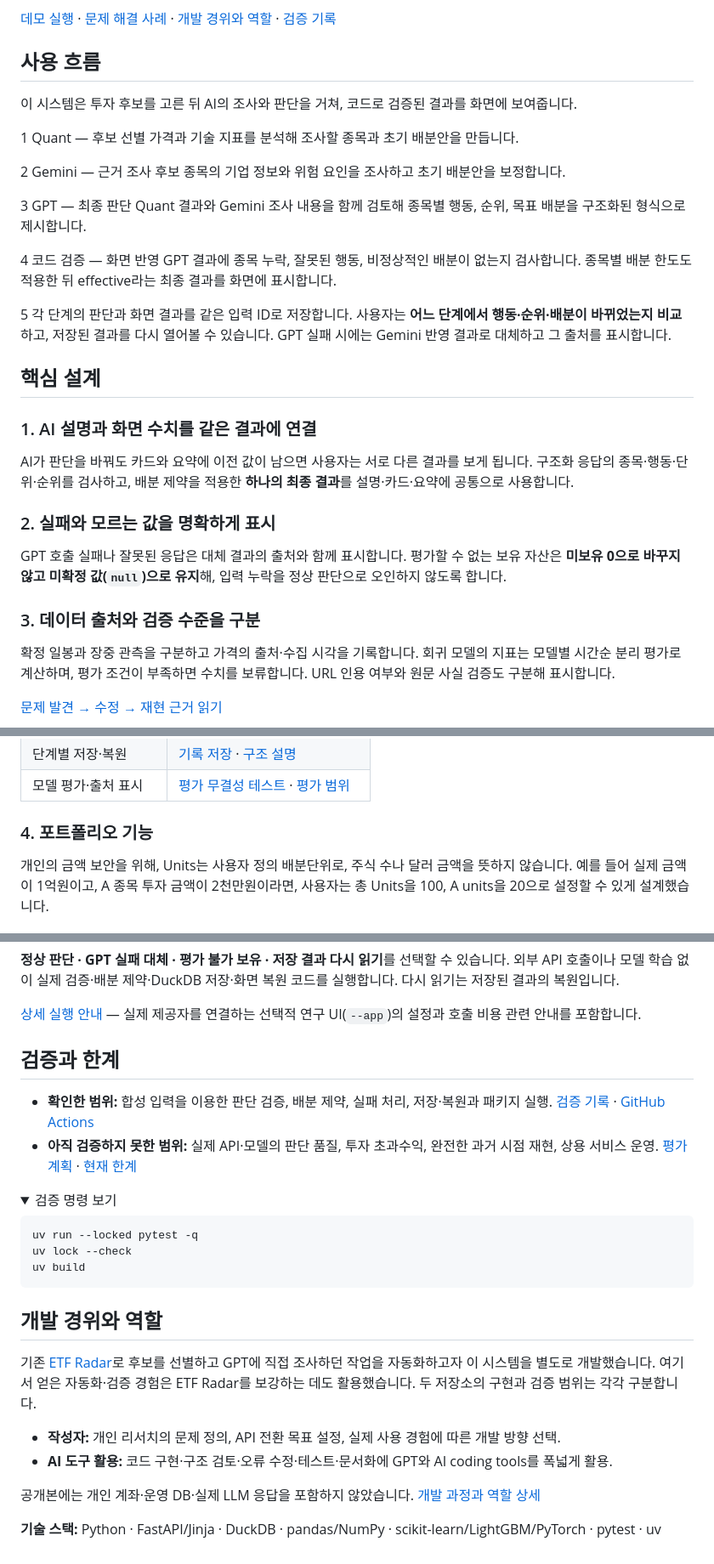
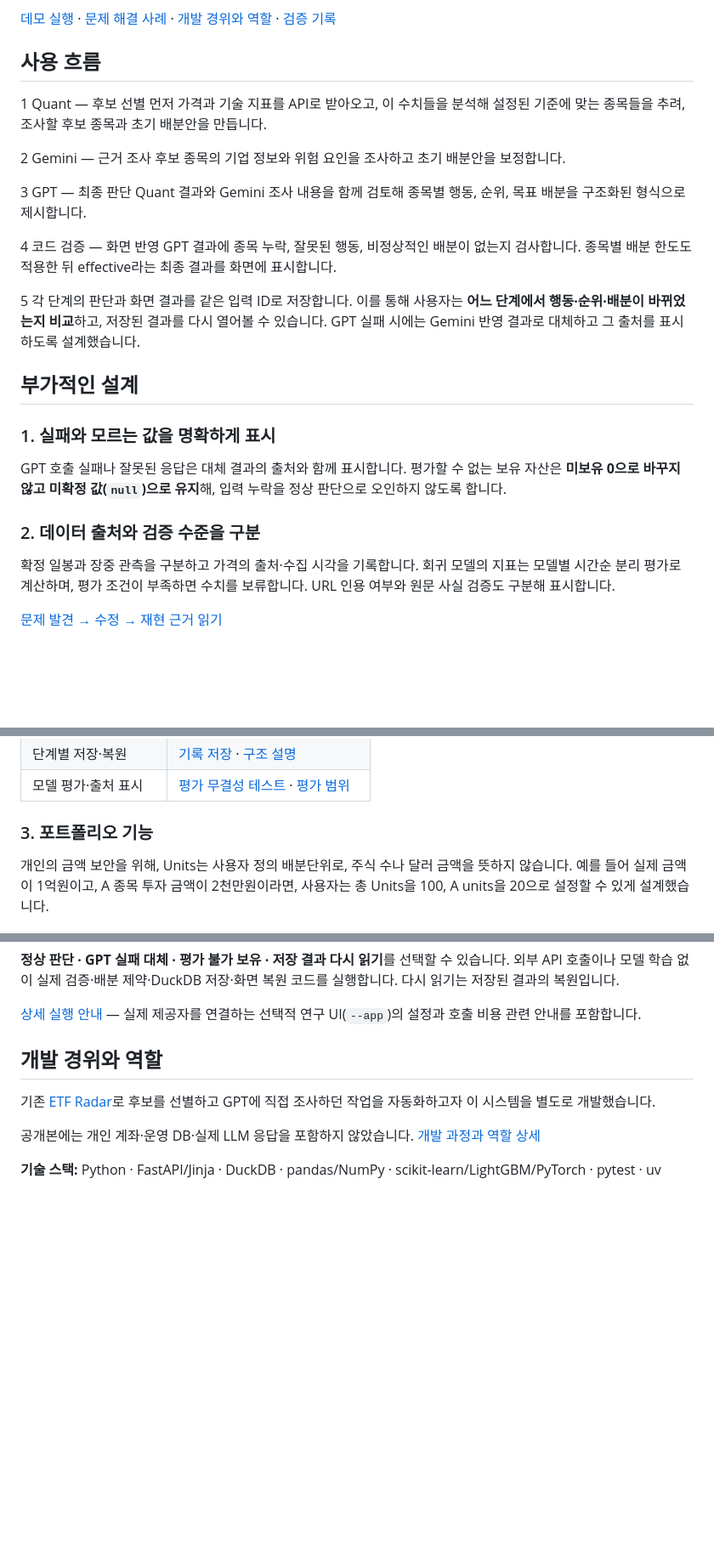
Before and after one commit to petruslihm/ai-investment-research, a Markdown page: README.md, 3 parts joined by grey strips. Shown at 85% size. GitHub-like rendering; folded sections open; blank space fills up the shorter version.

````diff
--- a/README.md
+++ b/README.md
@@ -9,11 +9,9 @@
 [데모 실행](#데모-실행) · [문제 해결 사례](docs/CASE_STUDIES.md) · [개발 경위와 역할](docs/DEVELOPMENT.md) · [검증 기록](docs/VALIDATION.md)
 
 ## 사용 흐름
-이 시스템은 투자 후보를 고른 뒤 AI의 조사와 판단을 거쳐, 코드로 검증된 결과를 화면에 보여줍니다.
-
 1
 Quant — 후보 선별
-가격과 기술 지표를 분석해 조사할 종목과 초기 배분안을 만듭니다.
+먼저 가격과 기술 지표를 API로 받아오고, 이 수치들을 분석해 설정된 기준에 맞는 종목들을 추려, 조사할 후보 종목과 초기 배분안을 만듭니다.
 
 2
 Gemini — 근거 조사
@@ -28,20 +26,16 @@ Quant 결과와 Gemini 조사 내용을 함께 검토해 종목별 행동, 순
 GPT 결과에 종목 누락, 잘못된 행동, 비정상적인 배분이 없는지 검사합니다. 종목별 배분 한도도 적용한 뒤 effective라는 최종 결과를 화면에 표시합니다.
 
 5
-각 단계의 판단과 화면 결과를 같은 입력 ID로 저장합니다. 사용자는 **어느 단계에서 행동·순위·배분이 바뀌었는지 비교**하고, 저장된 결과를 다시 열어볼 수 있습니다. GPT 실패 시에는 Gemini 반영 결과로 대체하고 그 출처를 표시합니다.
+각 단계의 판단과 화면 결과를 같은 입력 ID로 저장합니다. 이를 통해 사용자는 **어느 단계에서 행동·순위·배분이 바뀌었는지 비교**하고, 저장된 결과를 다시 열어볼 수 있습니다. GPT 실패 시에는 Gemini 반영 결과로 대체하고 그 출처를 표시하도록 설계했습니다.
 
 
-## 핵심 설계
+## 부가적인 설계
 
-### 1. AI 설명과 화면 수치를 같은 결과에 연결
-
-AI가 판단을 바꿔도 카드와 요약에 이전 값이 남으면 사용자는 서로 다른 결과를 보게 됩니다. 구조화 응답의 종목·행동·단위·순위를 검사하고, 배분 제약을 적용한 **하나의 최종 결과**를 설명·카드·요약에 공통으로 사용합니다.
-
-### 2. 실패와 모르는 값을 명확하게 표시
+### 1. 실패와 모르는 값을 명확하게 표시
 
 GPT 호출 실패나 잘못된 응답은 대체 결과의 출처와 함께 표시합니다. 평가할 수 없는 보유 자산은 **미보유 0으로 바꾸지 않고 미확정 값(`null`)으로 유지**해, 입력 누락을 정상 판단으로 오인하지 않도록 합니다.
 
-### 3. 데이터 출처와 검증 수준을 구분
+### 2. 데이터 출처와 검증 수준을 구분
 
 확정 일봉과 장중 관측을 구분하고 가격의 출처·수집 시각을 기록합니다. 회귀 모델의 지표는 모델별 시간순 분리 평가로 계산하며, 평가 조건이 부족하면 수치를 보류합니다. URL 인용 여부와 원문 사실 검증도 구분해 표시합니다.
 
@@ -60,7 +54,7 @@ GPT 호출 실패나 잘못된 응답은 대체 결과의 출처와 함께 표
 
 </details>
 
-### 4. 포트폴리오 기능
+### 3. 포트폴리오 기능
 
  개인의 금액 보안을 위해, Units는 사용자 정의 배분단위로, 주식 수나 달러 금액을 뜻하지 않습니다. 예를 들어 실제 금액이 1억원이고, A 종목 투자 금액이 2천만원이라면, 사용자는 총 Units을 100, A units을 20으로 설정할 수 있게 설계했습니다.
 
@@ -79,28 +73,10 @@ uv run investassist --demo
 
 [상세 실행 안내](docs/RUNNING.md) — 실제 제공자를 연결하는 선택적 연구 UI(`--app`)의 설정과 호출 비용 관련 안내를 포함합니다.
 
-## 검증과 한계
-
-- **확인한 범위:** 합성 입력을 이용한 판단 검증, 배분 제약, 실패 처리, 저장·복원과 패키지 실행. [검증 기록](docs/VALIDATION.md) · [GitHub Actions](https://github.com/petruslihm/ai-investment-research/actions/workflows/ci.yml)
-- **아직 검증하지 못한 범위:** 실제 API·모델의 판단 품질, 투자 초과수익, 완전한 과거 시점 재현, 상용 서비스 운영. [평가 계획](docs/EVALUATION.md) · [현재 한계](docs/LIMITATIONS.md)
-
-<details>
-<summary>검증 명령 보기</summary>
-
-```powershell
-uv run --locked pytest -q
-uv lock --check
-uv build
-```
-
-</details>
 
 ## 개발 경위와 역할
 
-기존 [ETF Radar](https://github.com/petruslihm/etf-radar)로 후보를 선별하고 GPT에 직접 조사하던 작업을 자동화하고자 이 시스템을 별도로 개발했습니다. 여기서 얻은 자동화·검증 경험은 ETF Radar를 보강하는 데도 활용했습니다. 두 저장소의 구현과 검증 범위는 각각 구분합니다.
-
-- **작성자:** 개인 리서치의 문제 정의, API 전환 목표 설정, 실제 사용 경험에 따른 개발 방향 선택.
-- **AI 도구 활용:** 코드 구현·구조 검토·오류 수정·테스트·문서화에 GPT와 AI coding tools를 폭넓게 활용.
+기존 [ETF Radar](https://github.com/petruslihm/etf-radar)로 후보를 선별하고 GPT에 직접 조사하던 작업을 자동화하고자 이 시스템을 별도로 개발했습니다.
 
 공개본에는 개인 계좌·운영 DB·실제 LLM 응답을 포함하지 않았습니다. [개발 과정과 역할 상세](docs/DEVELOPMENT.md)
 
````
